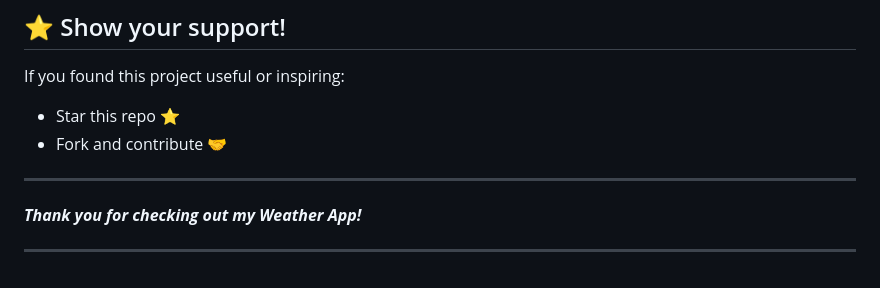
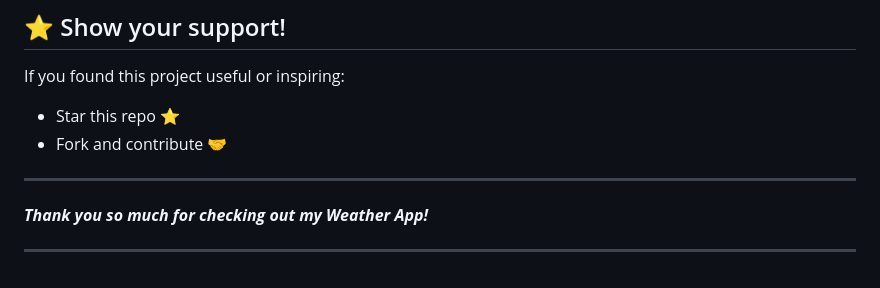
Before and after one commit to mohdirfan-code/Weather-App, a Markdown page: README.md, the part around the change. Drawn GitHub-style.

```diff
--- a/README.md
+++ b/README.md
@@ -237,6 +237,6 @@ If you found this project useful or inspiring:
 
 ---
 
-**_Thank you for checking out my Weather App!_**
+**_Thank you so much for checking out my Weather App!_**
 
 ---
```
